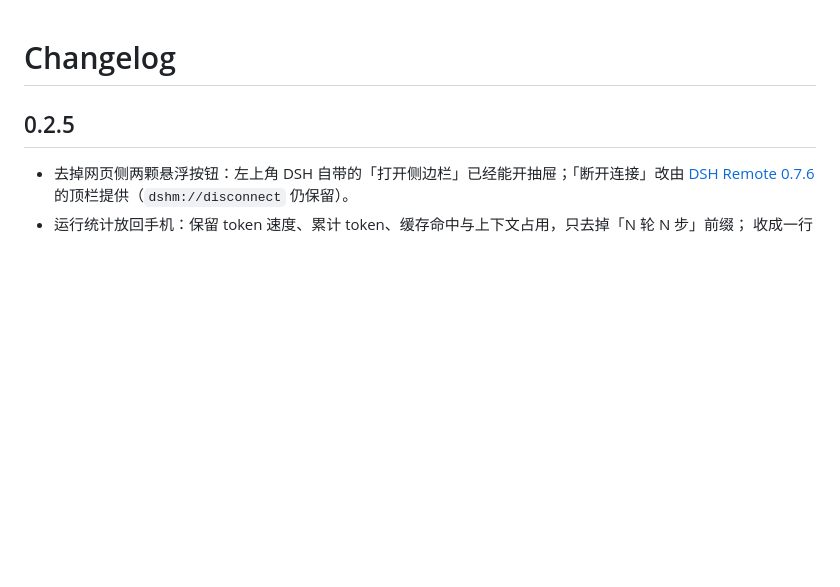
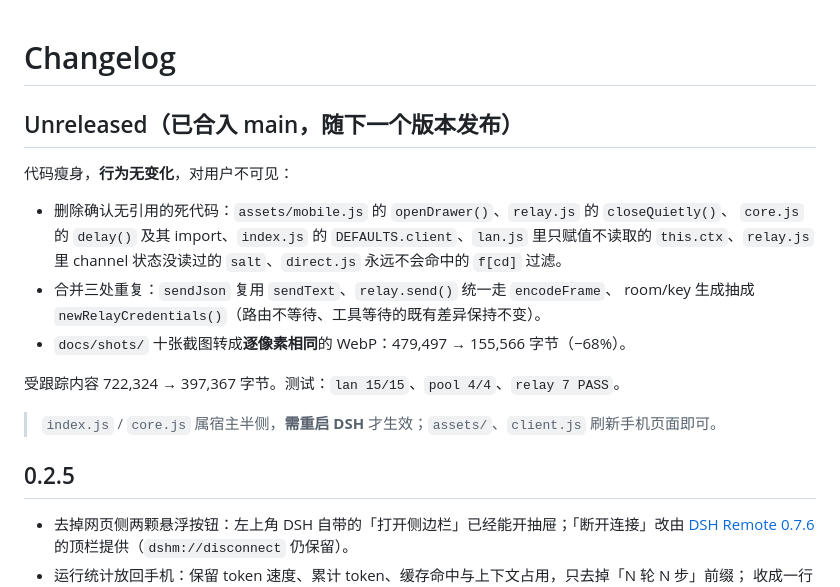
Before and after one commit to umeabc/dsh-remote-plugin, a Markdown page: CHANGELOG.md, the part around the change. Drawn GitHub-style; blank space fills up the shorter version.

Commit message:
changelog: park the unreleased slimming under Unreleased
These commits are behaviour-neutral, so they ship with the next version bump
instead of being released on their own.

```diff
--- a/CHANGELOG.md
+++ b/CHANGELOG.md
@@ -1,4 +1,19 @@
 # Changelog
+
+## Unreleased（已合入 main，随下一个版本发布）
+
+代码瘦身，**行为无变化**，对用户不可见：
+
+- 删除确认无引用的死代码：`assets/mobile.js` 的 `openDrawer()`、`relay.js` 的 `closeQuietly()`、
+  `core.js` 的 `delay()` 及其 import、`index.js` 的 `DEFAULTS.client`、`lan.js` 里只赋值不读取的
+  `this.ctx`、`relay.js` 里 channel 状态没读过的 `salt`、`direct.js` 永远不会命中的 `f[cd]` 过滤。
+- 合并三处重复：`sendJson` 复用 `sendText`、`relay.send()` 统一走 `encodeFrame`、
+  room/key 生成抽成 `newRelayCredentials()`（路由不等待、工具等待的既有差异保持不变）。
+- `docs/shots/` 十张截图转成**逐像素相同**的 WebP：479,497 → 155,566 字节（−68%）。
+
+受跟踪内容 722,324 → 397,367 字节。测试：`lan 15/15`、`pool 4/4`、`relay 7 PASS`。
+
+> `index.js` / `core.js` 属宿主半侧，**需重启 DSH** 才生效；`assets/`、`client.js` 刷新手机页面即可。
 
 ## 0.2.5
 
```
